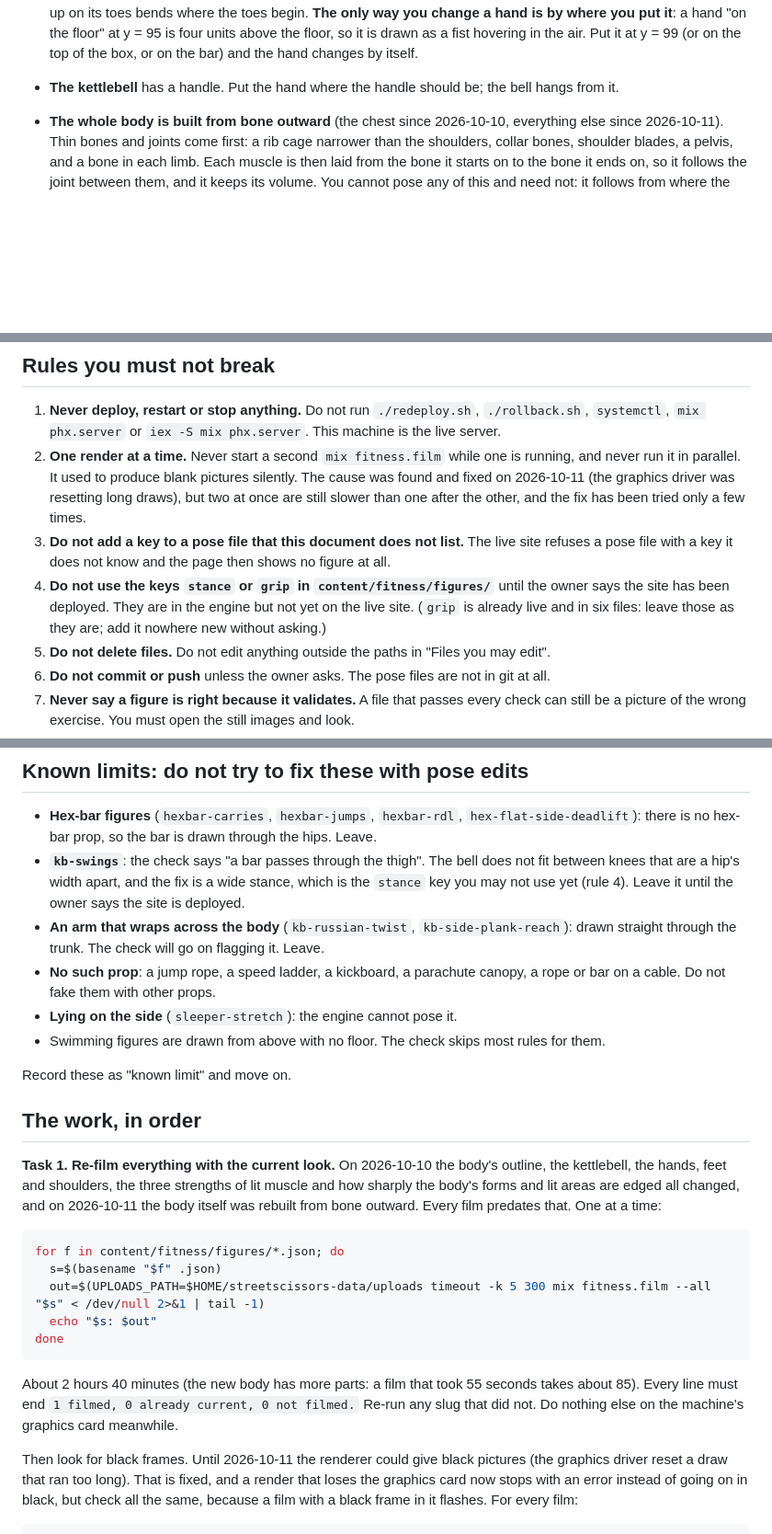
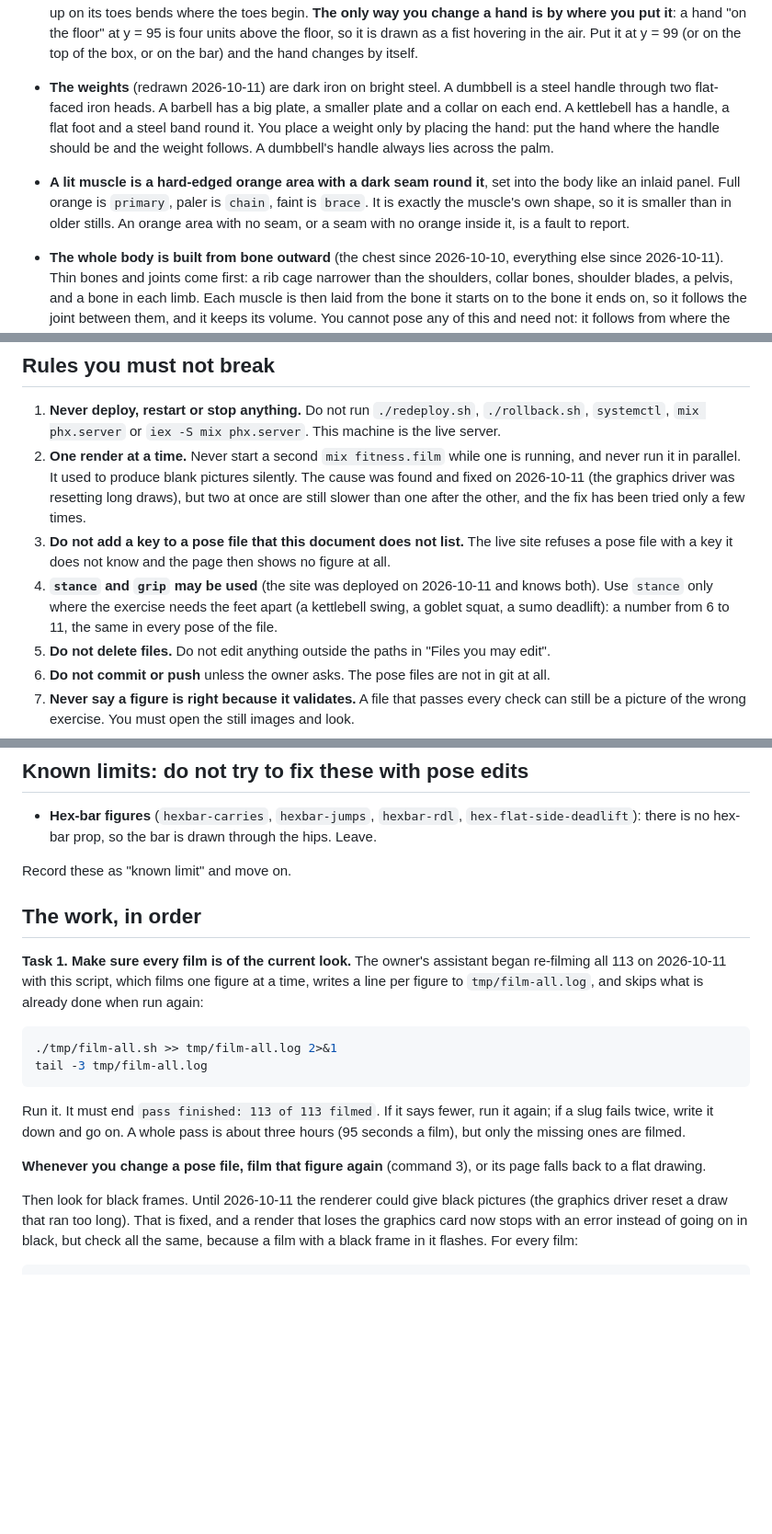
Before and after one commit to cranialcaudal/streetscissors, a Markdown page: docs/figures-handoff.md, 3 parts joined by grey strips. Shown at 92% size. Drawn GitHub-style; blank space fills up the shorter version.

````diff
--- a/docs/figures-handoff.md
+++ b/docs/figures-handoff.md
@@ -31,8 +31,15 @@ and do not edit the code that does them:
   **The only way you change a hand is by where you put it**: a hand "on the floor" at y = 95
   is four units above the floor, so it is drawn as a fist hovering in the air. Put it at
   y = 99 (or on the top of the box, or on the bar) and the hand changes by itself.
-- **The kettlebell** has a handle. Put the hand where the handle should be; the bell hangs
-  from it.
+- **The weights** (redrawn 2026-10-11) are dark iron on bright steel. A dumbbell is a steel
+  handle through two flat-faced iron heads. A barbell has a big plate, a smaller plate and a
+  collar on each end. A kettlebell has a handle, a flat foot and a steel band round it. You
+  place a weight only by placing the hand: put the hand where the handle should be and the
+  weight follows. A dumbbell's handle always lies across the palm.
+- **A lit muscle is a hard-edged orange area with a dark seam round it**, set into the body
+  like an inlaid panel. Full orange is `primary`, paler is `chain`, faint is `brace`. It is
+  exactly the muscle's own shape, so it is smaller than in older stills. An orange area with
+  no seam, or a seam with no orange inside it, is a fault to report.
 - **The whole body is built from bone outward** (the chest since 2026-10-10, everything else
   since 2026-10-11). Thin bones and joints come first: a rib cage narrower than the
   shoulders, collar bones, shoulder blades, a pelvis, and a bone in each limb. Each muscle is
@@ -91,9 +98,9 @@ and do not edit the code that does them:
    are still slower than one after the other, and the fix has been tried only a few times.
 3. **Do not add a key to a pose file that this document does not list.** The live site refuses
    a pose file with a key it does not know and the page then shows no figure at all.
-4. **Do not use the keys `stance` or `grip` in `content/fitness/figures/`** until the owner says
-   the site has been deployed. They are in the engine but not yet on the live site. (`grip` is
-   already live and in six files: leave those as they are; add it nowhere new without asking.)
+4. **`stance` and `grip` may be used** (the site was deployed on 2026-10-11 and knows both).
+   Use `stance` only where the exercise needs the feet apart (a kettlebell swing, a goblet
+   squat, a sumo deadlift): a number from 6 to 11, the same in every pose of the file.
 5. **Do not delete files.** Do not edit anything outside the paths in "Files you may edit".
 6. **Do not commit or push** unless the owner asks. The pose files are not in git at all.
 7. **Never say a figure is right because it validates.** A file that passes every check can
@@ -236,37 +243,26 @@ step 8's "undo" is a copy back.
 
 - **Hex-bar figures** (`hexbar-carries`, `hexbar-jumps`, `hexbar-rdl`, `hex-flat-side-deadlift`):
   there is no hex-bar prop, so the bar is drawn through the hips. Leave.
-- **`kb-swings`**: the check says "a bar passes through the thigh". The bell does not fit
-  between knees that are a hip's width apart, and the fix is a wide stance, which is the
-  `stance` key you may not use yet (rule 4). Leave it until the owner says the site is
-  deployed.
-- **An arm that wraps across the body** (`kb-russian-twist`, `kb-side-plank-reach`): drawn
-  straight through the trunk. The check will go on flagging it. Leave.
-- **No such prop**: a jump rope, a speed ladder, a kickboard, a parachute canopy, a rope or
-  bar on a cable. Do not fake them with other props.
-- **Lying on the side** (`sleeper-stretch`): the engine cannot pose it.
-- Swimming figures are drawn from above with no floor. The check skips most rules for them.
 
 Record these as "known limit" and move on.
 
 ## The work, in order
 
-**Task 1. Re-film everything with the current look.** On 2026-10-10 the body's outline, the
-kettlebell, the hands, feet and shoulders, the three strengths of lit muscle and how sharply
-the body's forms and lit areas are edged all changed, and on 2026-10-11 the body itself was
-rebuilt from bone outward. Every film predates that. One at a time:
+**Task 1. Make sure every film is of the current look.** The owner's assistant began
+re-filming all 113 on 2026-10-11 with this script, which films one figure at a time, writes a
+line per figure to `tmp/film-all.log`, and skips what is already done when run again:
 
 ```bash
-for f in content/fitness/figures/*.json; do
-  s=$(basename "$f" .json)
-  out=$(UPLOADS_PATH=$HOME/streetscissors-data/uploads timeout -k 5 300 mix fitness.film --all "$s" < /dev/null 2>&1 | tail -1)
-  echo "$s: $out"
-done
+./tmp/film-all.sh >> tmp/film-all.log 2>&1
+tail -3 tmp/film-all.log
 ```
 
-About 2 hours 40 minutes (the new body has more parts: a film that took 55 seconds takes
-about 85). Every line must end `1 filmed, 0 already current, 0 not filmed.` Re-run
-any slug that did not. Do nothing else on the machine's graphics card meanwhile.
+Run it. It must end `pass finished: 113 of 113 filmed`. If it says fewer, run it again; if a
+slug fails twice, write it down and go on. A whole pass is about three hours (95 seconds a
+film), but only the missing ones are filmed.
+
+**Whenever you change a pose file, film that figure again** (command 3), or its page falls
+back to a flat drawing.
 
 Then look for black frames. Until 2026-10-11 the renderer could give black pictures (the
 graphics driver reset a draw that ran too long). That is fixed, and a render that loses the
````
Also changed, not shown: other parts of docs/figures-handoff.md (+4 -3 lines), CLAUDE.md (+11 -4 lines).
